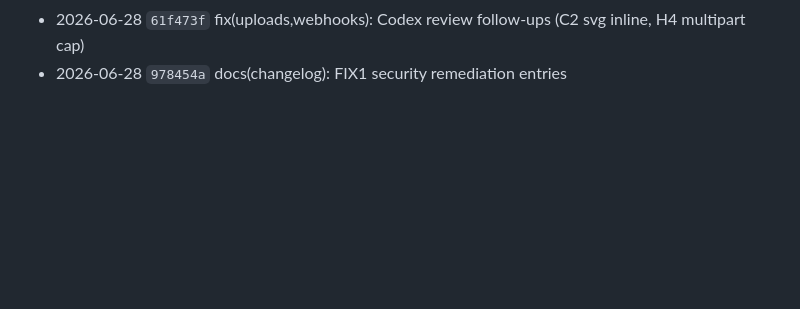
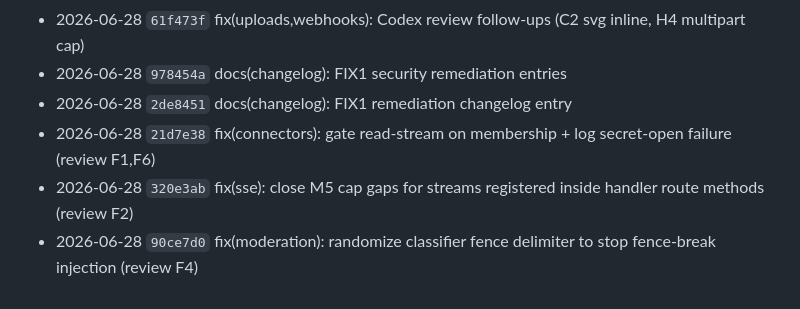
Before and after one commit to atvirokodosprendimai/forumchat, a Markdown page: CHANGELOG.md, the part around the change. GitHub-like rendering; blank space fills up the shorter version.

Commit message:
docs(changelog): code-review follow-up fixes
Co-Authored-By: Claude Opus 4.8 (1M context) <noreply@anthropic.com>

```diff
--- a/CHANGELOG.md
+++ b/CHANGELOG.md
@@ -287,3 +287,7 @@
 - 2026-06-28 `b9d7988` fix(uploads): rate-limit no-session shared-URL fetch (M16); document M17/M18 deferrals
 - 2026-06-28 `61f473f` fix(uploads,webhooks): Codex review follow-ups (C2 svg inline, H4 multipart cap)
 - 2026-06-28 `978454a` docs(changelog): FIX1 security remediation entries
+- 2026-06-28 `2de8451` docs(changelog): FIX1 remediation changelog entry
+- 2026-06-28 `21d7e38` fix(connectors): gate read-stream on membership + log secret-open failure (review F1,F6)
+- 2026-06-28 `320e3ab` fix(sse): close M5 cap gaps for streams registered inside handler route methods (review F2)
+- 2026-06-28 `90ce7d0` fix(moderation): randomize classifier fence delimiter to stop fence-break injection (review F4)
```
